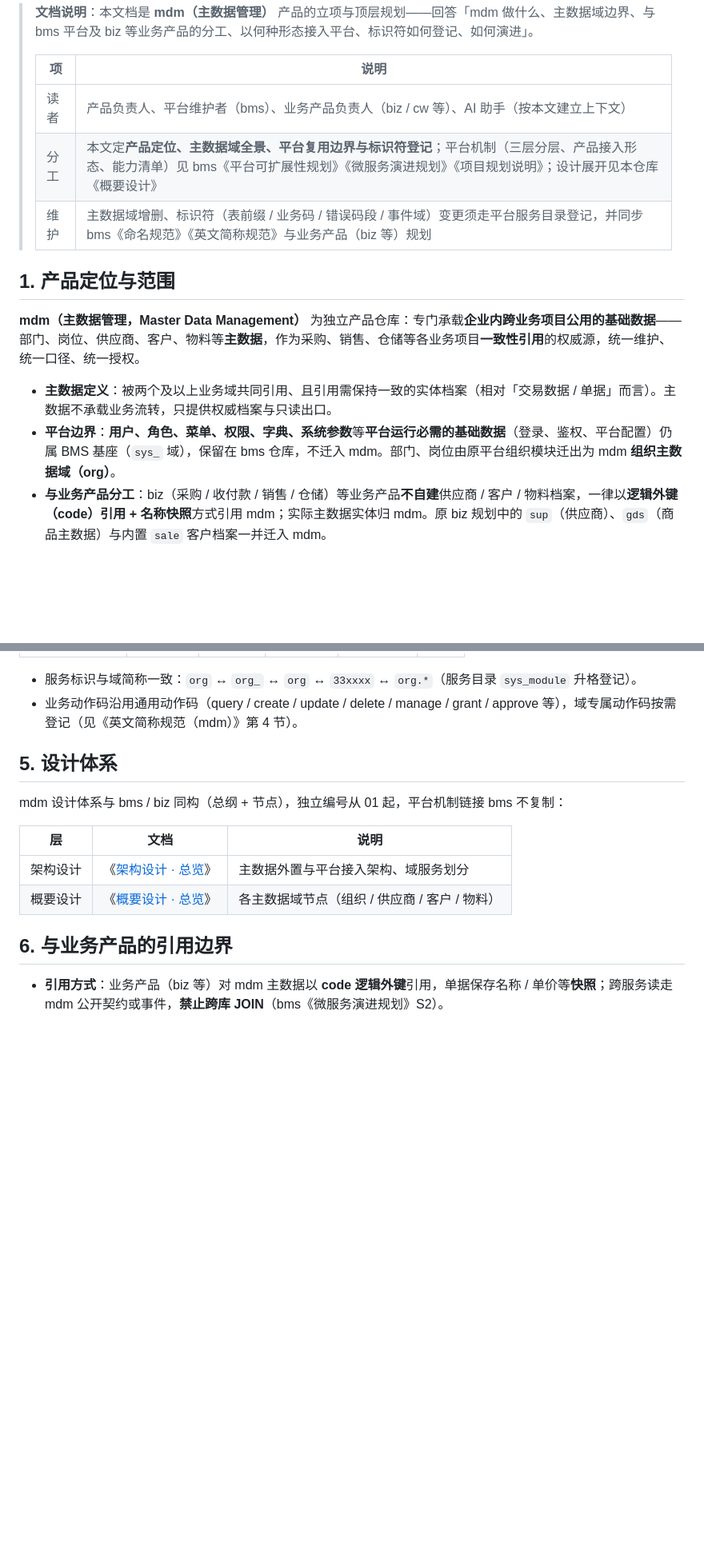
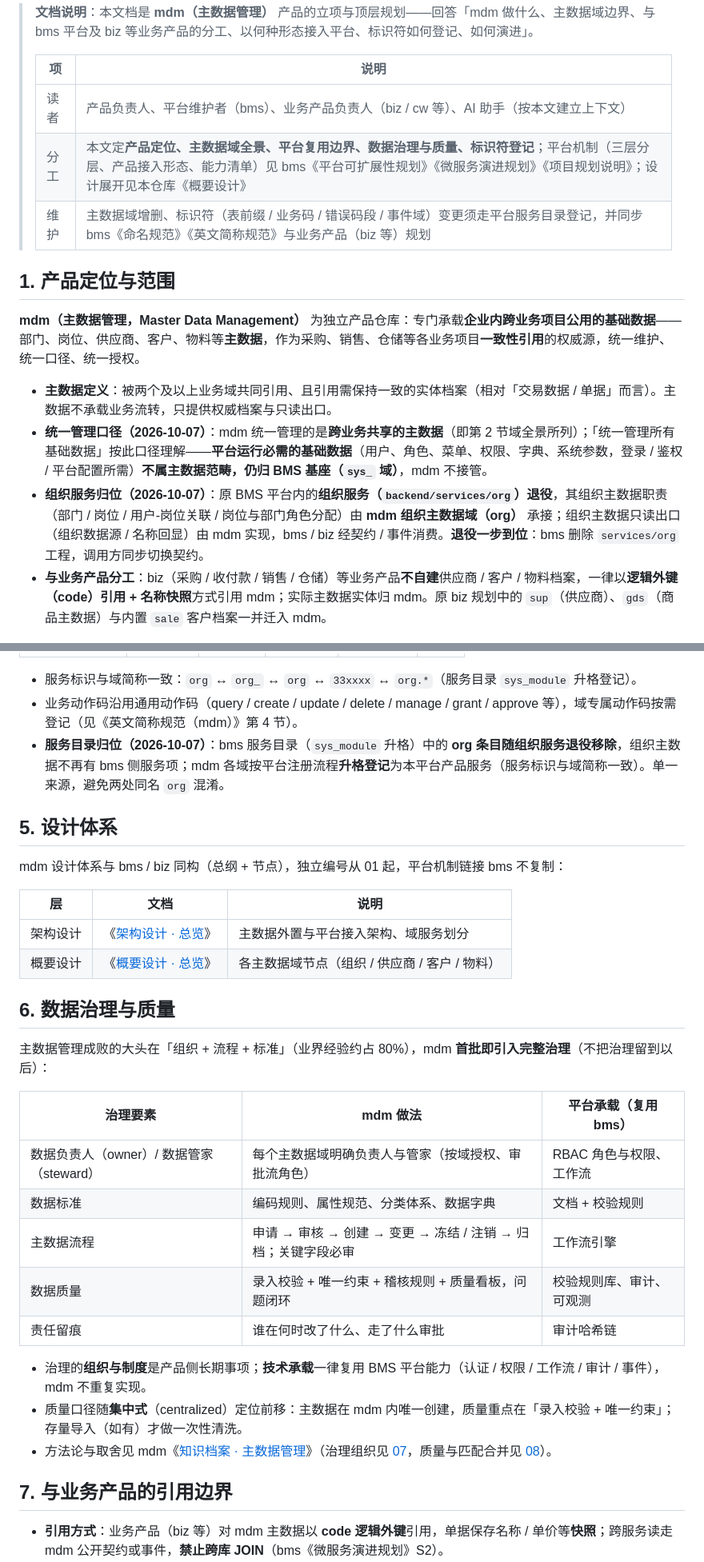
Before and after one commit to minjian123/master-data-management, a Markdown page: mdm文档/规划/mdm主数据管理规划.md, 2 parts joined by grey strips. Shown at 80% size. Drawn GitHub-style; blank space fills up the shorter version.

```diff
--- a/mdm文档/规划/mdm主数据管理规划.md
+++ b/mdm文档/规划/mdm主数据管理规划.md
@@ -9,7 +9,7 @@
 > | 项 | 说明 |
 > | --- | --- |
 > | 读者 | 产品负责人、平台维护者（bms）、业务产品负责人（biz / cw 等）、AI 助手（按本文建立上下文） |
-> | 分工 | 本文定**产品定位、主数据域全景、平台复用边界与标识符登记**；平台机制（三层分层、产品接入形态、能力清单）见 bms《平台可扩展性规划》《微服务演进规划》《项目规划说明》；设计展开见本仓库《概要设计》 |
+> | 分工 | 本文定**产品定位、主数据域全景、平台复用边界、数据治理与质量、标识符登记**；平台机制（三层分层、产品接入形态、能力清单）见 bms《平台可扩展性规划》《微服务演进规划》《项目规划说明》；设计展开见本仓库《概要设计》 |
 > | 维护 | 主数据域增删、标识符（表前缀 / 业务码 / 错误码段 / 事件域）变更须走平台服务目录登记，并同步 bms《命名规范》《英文简称规范》与业务产品（biz 等）规划 |
 
 ## 1. 产品定位与范围 <a id="position"></a>
@@ -17,7 +17,8 @@
 **mdm（主数据管理，Master Data Management）** 为独立产品仓库：专门承载**企业内跨业务项目公用的基础数据**——部门、岗位、供应商、客户、物料等**主数据**，作为采购、销售、仓储等各业务项目**一致性引用**的权威源，统一维护、统一口径、统一授权。
 
 - **主数据定义**：被两个及以上业务域共同引用、且引用需保持一致的实体档案（相对「交易数据 / 单据」而言）。主数据不承载业务流转，只提供权威档案与只读出口。
-- **平台边界**：**用户、角色、菜单、权限、字典、系统参数**等**平台运行必需的基础数据**（登录、鉴权、平台配置）仍属 BMS 基座（`sys_` 域），保留在 bms 仓库，不迁入 mdm。部门、岗位由原平台组织模块迁出为 mdm **组织主数据域（org）**。
+- **统一管理口径（2026-10-07）**：mdm 统一管理的是**跨业务共享的主数据**（即第 2 节域全景所列）；「统一管理所有基础数据」按此口径理解——**平台运行必需的基础数据**（用户、角色、菜单、权限、字典、系统参数，登录 / 鉴权 / 平台配置所需）**不属主数据范畴，仍归 BMS 基座（`sys_` 域）**，mdm 不接管。
+- **组织服务归位（2026-10-07）**：原 BMS 平台内的**组织服务（`backend/services/org`）退役**，其组织主数据职责（部门 / 岗位 / 用户-岗位关联 / 岗位与部门角色分配）由 **mdm 组织主数据域（org）** 承接；组织主数据只读出口（组织数据源 / 名称回显）由 mdm 实现，bms / biz 经契约 / 事件消费。**退役一步到位**：bms 删除 `services/org` 工程，调用方同步切换契约。
 - **与业务产品分工**：biz（采购 / 收付款 / 销售 / 仓储）等业务产品**不自建**供应商 / 客户 / 物料档案，一律以**逻辑外键（code）引用 + 名称快照**方式引用 mdm；实际主数据实体归 mdm。原 biz 规划中的 `sup`（供应商）、`gds`（商品主数据）与内置 `sale` 客户档案一并迁入 mdm。
 
 > 判定尺：一个实体若「只被单一业务产品使用、且随该产品交易流转」，归业务产品；若「被多产品共同引用、需统一口径」，归 mdm（见 bms《平台可扩展性规划》3.2 边界争议处置）。
@@ -96,6 +98,7 @@ mdm 以**产品服务（独立服务）**形态接入 BMS 平台（见 bms《平
 
 - 服务标识与域简称一致：`org` ↔ `org_` ↔ `org` ↔ `33xxxx` ↔ `org.*`（服务目录 `sys_module` 升格登记）。
 - 业务动作码沿用通用动作码（query / create / update / delete / manage / grant / approve 等），域专属动作码按需登记（见《英文简称规范（mdm）》第 4 节）。
+- **服务目录归位（2026-10-07）**：bms 服务目录（`sys_module` 升格）中的 **org 条目随组织服务退役移除**，组织主数据不再有 bms 侧服务项；mdm 各域按平台注册流程**升格登记**为本平台产品服务（服务标识与域简称一致）。单一来源，避免两处同名 `org` 混淆。
 
 ## 5. 设计体系 <a id="design"></a>
 
@@ -106,7 +109,23 @@ mdm 设计体系与 bms / biz 同构（总纲 + 节点），独立编号从 01
 | 架构设计 | 《[架构设计 · 总览](../设计/架构设计/01_架构设计_总览.md)》 | 主数据外置与平台接入架构、域服务划分 |
 | 概要设计 | 《[概要设计 · 总览](../设计/概要设计/01_概要设计_总览.md)》 | 各主数据域节点（组织 / 供应商 / 客户 / 物料） |
 
-## 6. 与业务产品的引用边界 <a id="boundary"></a>
+## 6. 数据治理与质量 <a id="governance"></a>
+
+主数据管理成败的大头在「组织 + 流程 + 标准」（业界经验约占 80%），mdm **首批即引入完整治理**（不把治理留到以后）：
+
+| 治理要素 | mdm 做法 | 平台承载（复用 bms） |
+| --- | --- | --- |
+| 数据负责人（owner）/ 数据管家（steward） | 每个主数据域明确负责人与管家（按域授权、审批流角色） | RBAC 角色与权限、工作流 |
+| 数据标准 | 编码规则、属性规范、分类体系、数据字典 | 文档 + 校验规则 |
+| 主数据流程 | 申请 → 审核 → 创建 → 变更 → 冻结 / 注销 → 归档；关键字段必审 | 工作流引擎 |
+| 数据质量 | 录入校验 + 唯一约束 + 稽核规则 + 质量看板，问题闭环 | 校验规则库、审计、可观测 |
+| 责任留痕 | 谁在何时改了什么、走了什么审批 | 审计哈希链 |
+
+- 治理的**组织与制度**是产品侧长期事项；**技术承载**一律复用 BMS 平台能力（认证 / 权限 / 工作流 / 审计 / 事件），mdm 不重复实现。
+- 质量口径随**集中式**（centralized）定位前移：主数据在 mdm 内唯一创建，质量重点在「录入校验 + 唯一约束」；存量导入（如有）才做一次性清洗。
+- 方法论与取舍见 mdm《[知识档案 · 主数据管理](../资料/知识档案/主数据管理/01_主数据管理_总览.md)》（治理组织见 [07](../资料/知识档案/主数据管理/07_主数据管理_数据治理与组织.md)，质量与匹配合并见 [08](../资料/知识档案/主数据管理/08_主数据管理_数据质量与匹配合并.md)）。
+
+## 7. 与业务产品的引用边界 <a id="boundary"></a>
 
 - **引用方式**：业务产品（biz 等）对 mdm 主数据以 **code 逻辑外键**引用，单据保存名称 / 单价等**快照**；跨服务读走 mdm 公开契约或事件，**禁止跨库 JOIN**（bms《微服务演进规划》S2）。
 - **biz 侧调整**：biz 原 `sup`（供应商）、`gds`（商品主数据）与内置 `sale` 客户档案**迁入 mdm**；biz 采购 / 销售 / 仓储改为引用 mdm 供应商 / 客户 / 物料，`pur` / `sale` / `wh` 业务域保留。biz 原预留 `mat`（28xxxx）、`tax`（32xxxx）让位（物料归 mdm `mat`、税管域改名避让）。
```
Also changed, not shown: other parts of mdm文档/规划/mdm主数据管理规划.md (+18 -13 lines), 2 other files.
